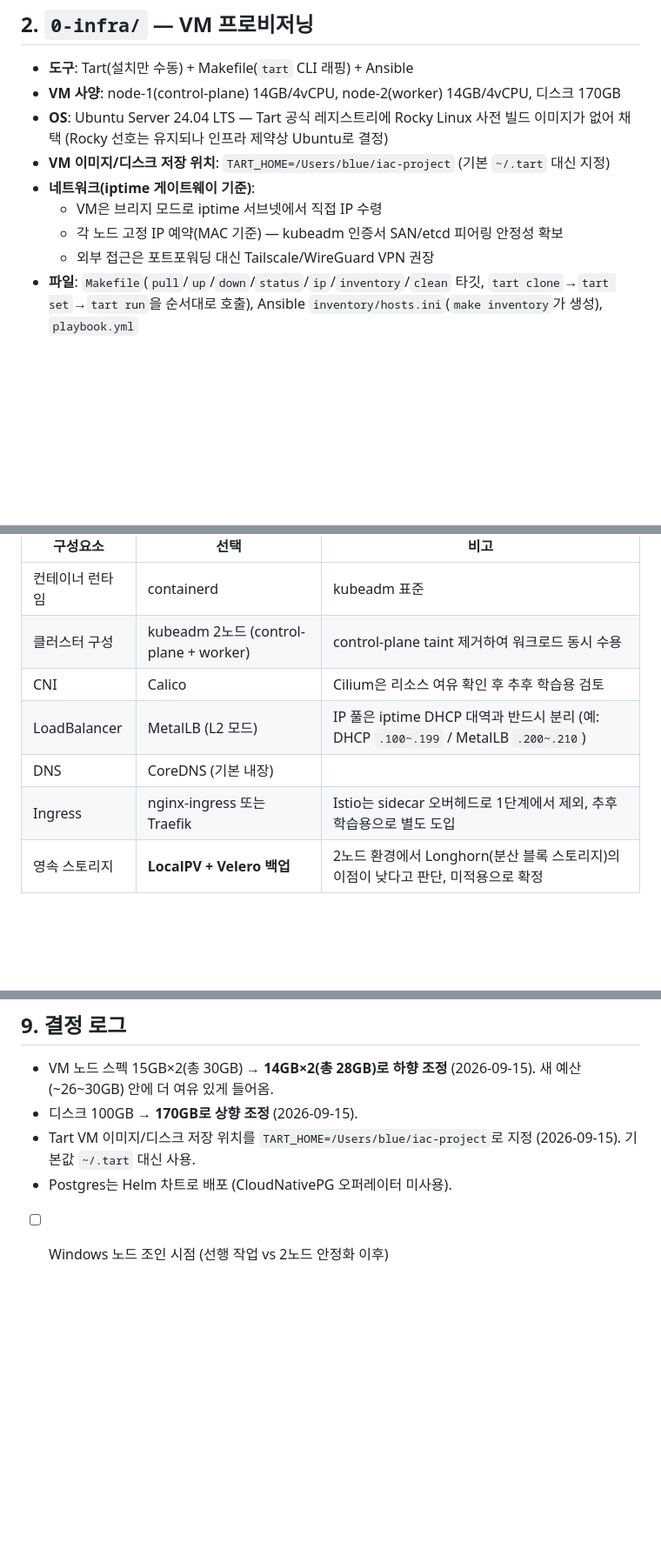
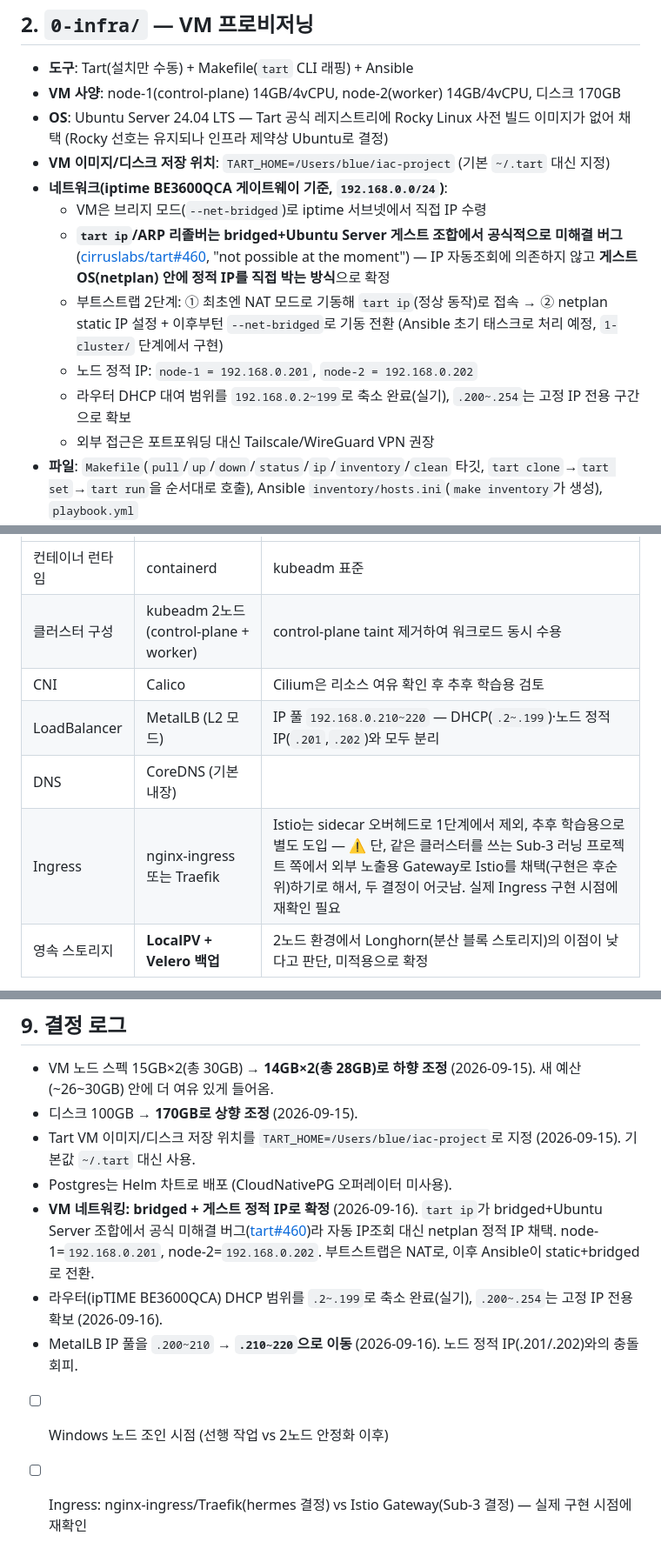
Before and after one commit to Jeongjuwon-259/hermes-order-k8s-flowise, a Markdown page: README.md, 3 parts joined by grey strips. Shown at 87% size. Drawn GitHub-style; blank space fills up the shorter version.

Commit message:
Reconcile network design with Sub-3 running-infra shared-cluster plan
Node VMs sit on the same iptime subnet as a second project (Sub-3
running data infra) that already investigated Tart bridged
networking. Adopt its findings: tart ip/ARP is broken for
bridged+Ubuntu Server (cirruslabs/tart#460), so nodes get static
IPs via guest netplan instead (node-1=.201, node-2=.202). Move the
MetalLB pool to .210-220 to stop overlapping those addresses, and
record the router's actual narrowed DHCP range (.2-.199). Flag the
open Ingress-vs-Istio-Gateway conflict between the two projects for
later reconciliation.

Co-Authored-By: Claude Sonnet 5 <noreply@anthropic.com>

```diff
--- a/README.md
+++ b/README.md
@@ -51,9 +53,12 @@ Tart 설치 (brew, 1회성 수동)
 - **VM 사양**: node-1(control-plane) 14GB/4vCPU, node-2(worker) 14GB/4vCPU, 디스크 170GB
 - **OS**: Ubuntu Server 24.04 LTS — Tart 공식 레지스트리에 Rocky Linux 사전 빌드 이미지가 없어 채택 (Rocky 선호는 유지되나 인프라 제약상 Ubuntu로 결정)
 - **VM 이미지/디스크 저장 위치**: `TART_HOME=/Users/blue/iac-project` (기본 `~/.tart` 대신 지정)
-- **네트워크(iptime 게이트웨이 기준)**:
-  - VM은 브리지 모드로 iptime 서브넷에서 직접 IP 수령
-  - 각 노드 고정 IP 예약(MAC 기준) — kubeadm 인증서 SAN/etcd 피어링 안정성 확보
+- **네트워크(iptime BE3600QCA 게이트웨이 기준, `192.168.0.0/24`)**:
+  - VM은 브리지 모드(`--net-bridged`)로 iptime 서브넷에서 직접 IP 수령
+  - **`tart ip`/ARP 리졸버는 bridged+Ubuntu Server 게스트 조합에서 공식적으로 미해결 버그**([cirruslabs/tart#460](https://github.com/cirruslabs/tart/issues/460), "not possible at the moment") — IP 자동조회에 의존하지 않고 **게스트 OS(netplan) 안에 정적 IP를 직접 박는 방식**으로 확정
+  - 부트스트랩 2단계: ① 최초엔 NAT 모드로 기동해 `tart ip`(정상 동작)로 접속 → ② netplan static IP 설정 + 이후부턴 `--net-bridged`로 기동 전환 (Ansible 초기 태스크로 처리 예정, `1-cluster/` 단계에서 구현)
+  - 노드 정적 IP: `node-1 = 192.168.0.201`, `node-2 = 192.168.0.202`
+  - 라우터 DHCP 대여 범위를 `192.168.0.2~199`로 축소 완료(실기), `.200~.254`는 고정 IP 전용 구간으로 확보
   - 외부 접근은 포트포워딩 대신 Tailscale/WireGuard VPN 권장
 - **파일**: `Makefile`(`pull`/`up`/`down`/`status`/`ip`/`inventory`/`clean` 타깃, `tart clone`→`tart set`→`tart run`을 순서대로 호출), Ansible `inventory/hosts.ini`(`make inventory`가 생성), `playbook.yml`
 
@@ -66,9 +71,9 @@ Tart 설치 (brew, 1회성 수동)
 | 컨테이너 런타임 | containerd | kubeadm 표준 |
 | 클러스터 구성 | kubeadm 2노드 (control-plane + worker) | control-plane taint 제거하여 워크로드 동시 수용 |
 | CNI | Calico | Cilium은 리소스 여유 확인 후 추후 학습용 검토 |
-| LoadBalancer | MetalLB (L2 모드) | IP 풀은 iptime DHCP 대역과 반드시 분리 (예: DHCP `.100~.199` / MetalLB `.200~.210`) |
+| LoadBalancer | MetalLB (L2 모드) | IP 풀 `192.168.0.210~220` — DHCP(`.2~.199`)·노드 정적 IP(`.201`,`.202`)와 모두 분리 |
 | DNS | CoreDNS (기본 내장) | |
-| Ingress | nginx-ingress 또는 Traefik | Istio는 sidecar 오버헤드로 1단계에서 제외, 추후 학습용으로 별도 도입 |
+| Ingress | nginx-ingress 또는 Traefik | Istio는 sidecar 오버헤드로 1단계에서 제외, 추후 학습용으로 별도 도입 — ⚠️ 단, 같은 클러스터를 쓰는 Sub-3 러닝 프로젝트 쪽에서 외부 노출용 Gateway로 Istio를 채택(구현은 후순위)하기로 해서, 두 결정이 어긋남. 실제 Ingress 구현 시점에 재확인 필요 |
 | 영속 스토리지 | **LocalPV + Velero 백업** | 2노드 환경에서 Longhorn(분산 블록 스토리지)의 이점이 낮다고 판단, 미적용으로 확정 |
 
 - kubeadm init/join, Calico/MetalLB 적용까지 전부 Ansible playbook 내에 포함 (수동 bash 명령 지양)
@@ -163,4 +168,8 @@ Tart 설치 (brew, 1회성 수동)
 - 디스크 100GB → **170GB로 상향 조정** (2026-09-15).
 - Tart VM 이미지/디스크 저장 위치를 `TART_HOME=/Users/blue/iac-project`로 지정 (2026-09-15). 기본값 `~/.tart` 대신 사용.
 - Postgres는 Helm 차트로 배포 (CloudNativePG 오퍼레이터 미사용).
+- **VM 네트워킹: bridged + 게스트 정적 IP로 확정** (2026-09-16). `tart ip`가 bridged+Ubuntu Server 조합에서 공식 미해결 버그([tart#460](https://github.com/cirruslabs/tart/issues/460))라 자동 IP조회 대신 netplan 정적 IP 채택. node-1=`192.168.0.201`, node-2=`192.168.0.202`. 부트스트랩은 NAT로, 이후 Ansible이 static+bridged로 전환.
+- 라우터(ipTIME BE3600QCA) DHCP 범위를 `.2~.199`로 축소 완료(실기), `.200~.254`는 고정 IP 전용 확보 (2026-09-16).
+- MetalLB IP 풀을 `.200~210` → **`.210~220`으로 이동** (2026-09-16). 노드 정적 IP(.201/.202)와의 충돌 회피.
 - [ ] Windows 노드 조인 시점 (선행 작업 vs 2노드 안정화 이후)
+- [ ] Ingress: nginx-ingress/Traefik(hermes 결정) vs Istio Gateway(Sub-3 결정) — 실제 구현 시점에 재확인
```
Also changed, not shown: other parts of README.md (+2 -0 lines).
